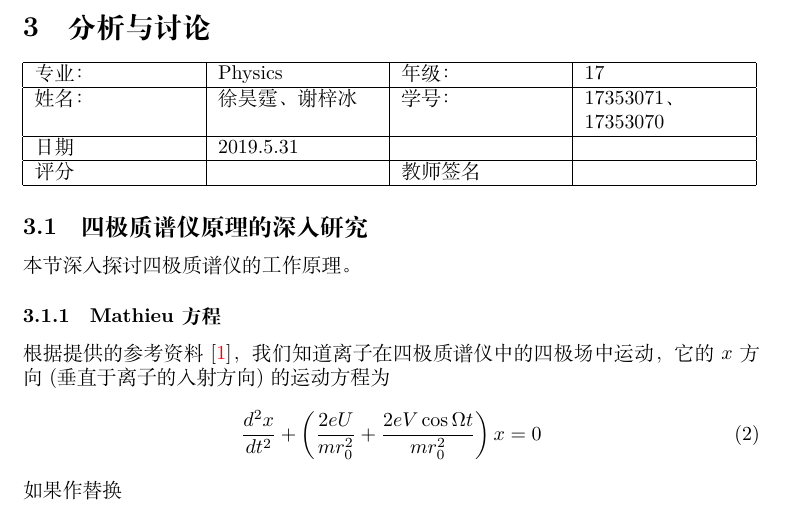
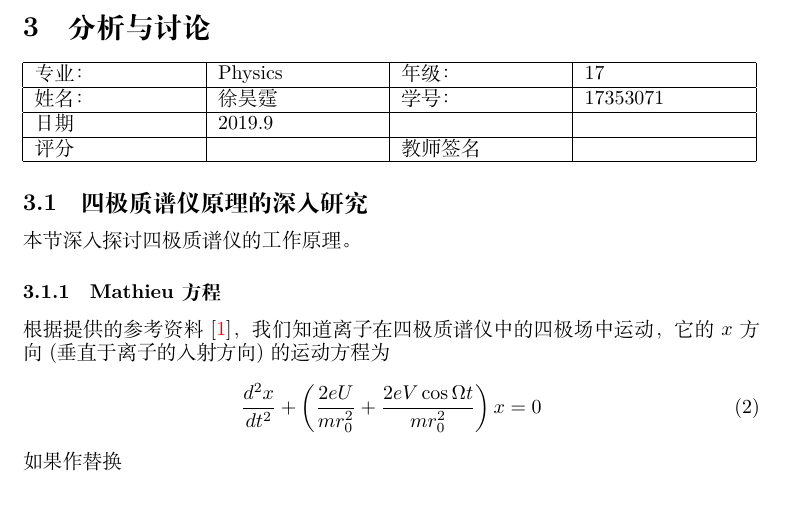
Before and after one commit to SimonWangOne/MPL, a LaTeX document (E3/report.tex): part of page 5 of 8, cut so that both start at the same text. Compiled offline with XeLaTeX.

Commit message:
theoretical work

```diff
--- a/E3/report.tex
+++ b/E3/report.tex
@@ -130,9 +130,9 @@ V_S = \frac{BPd}{\ln\left(\frac{APd}{\ln(1+1/\gamma)}\right)}
 	\hline
 	专业：     &Physics       &年级：      & 17     \\
 	\hline
-	姓名：& 徐昊霆、谢梓冰 &学号：&17353071、17353070  \\
+	姓名：& 徐昊霆 &学号：&17353071  \\
 	\hline
-	日期&     2019.5.31               & &  \\
+	日期&     2019.9               & &  \\
 	\hline
 	评分 & & 教师签名 & \\
 	\hline
```
Also changed, not shown: E3/report.pdf, 1 other file.
